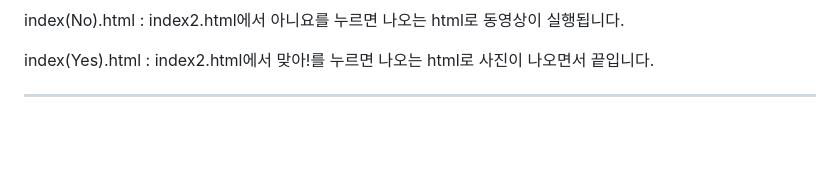
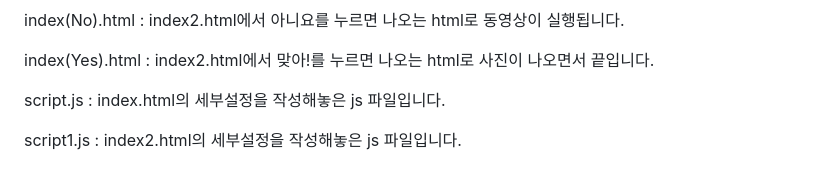
Before and after one commit to namao1230/---1-, a Markdown page: README.md, the part around the change. GitHub-like rendering; blank space fills up the shorter version.

```diff
--- a/README.md
+++ b/README.md
@@ -127,4 +127,6 @@ index(No).html : index2.html에서 아니요를 누르면 나오는 html로 동
 
 index(Yes).html : index2.html에서 맞아!를 누르면 나오는 html로 사진이 나오면서 끝입니다.
 
--------------------------------------
+script.js : index.html의 세부설정을 작성해놓은 js 파일입니다.
+
+script1.js : index2.html의 세부설정을 작성해놓은 js 파일입니다.
```
